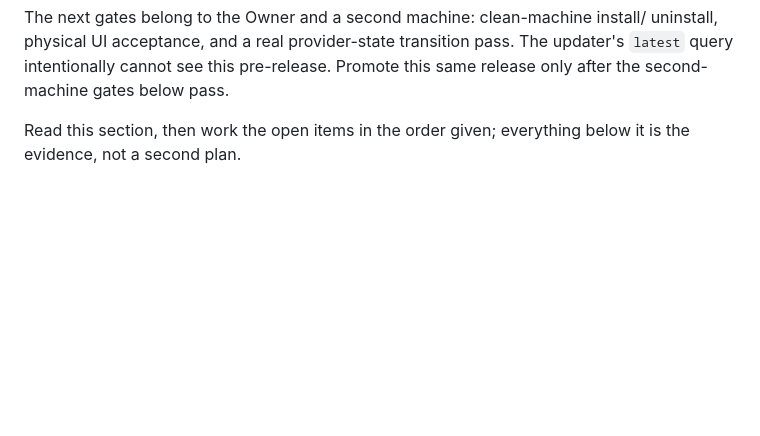
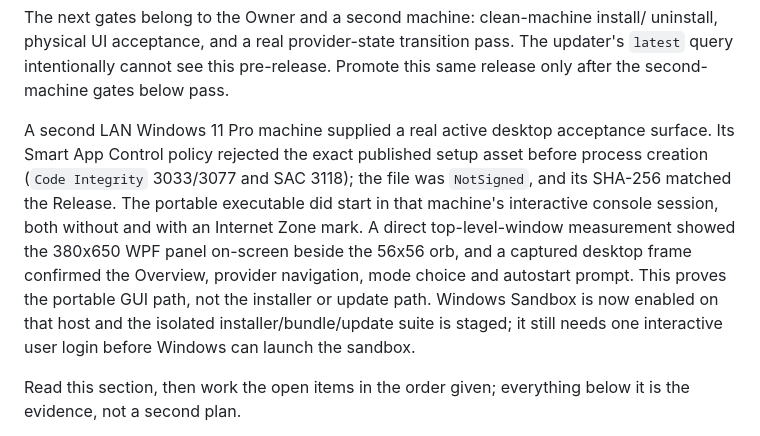
Before and after one commit to taiyun668/Sandglass, a Markdown page: docs/release-checklist.md, the part around the change. Rendered like a GitHub page; blank space fills up the shorter version.

```diff
--- a/docs/release-checklist.md
+++ b/docs/release-checklist.md
@@ -22,6 +22,18 @@ The next gates belong to the Owner and a second machine: clean-machine install/
 uninstall, physical UI acceptance, and a real provider-state transition pass.
 The updater's `latest` query intentionally cannot see this pre-release. Promote
 this same release only after the second-machine gates below pass.
+
+A second LAN Windows 11 Pro machine supplied a real active desktop acceptance
+surface. Its Smart App Control policy rejected the exact published setup asset
+before process creation (`Code Integrity` 3033/3077 and SAC 3118); the file was
+`NotSigned`, and its SHA-256 matched the Release. The portable executable did
+start in that machine's interactive console session, both without and with an
+Internet Zone mark. A direct top-level-window measurement showed the 380x650
+WPF panel on-screen beside the 56x56 orb, and a captured desktop frame confirmed
+the Overview, provider navigation, mode choice and autostart prompt. This proves
+the portable GUI path, not the installer or update path. Windows Sandbox is now
+enabled on that host and the isolated installer/bundle/update suite is staged;
+it still needs one interactive user login before Windows can launch the sandbox.
 
 Read this section, then work the open items in the order given; everything below
 it is the evidence, not a second plan.
```
Also changed, not shown: README.md (+4 -2 lines).
